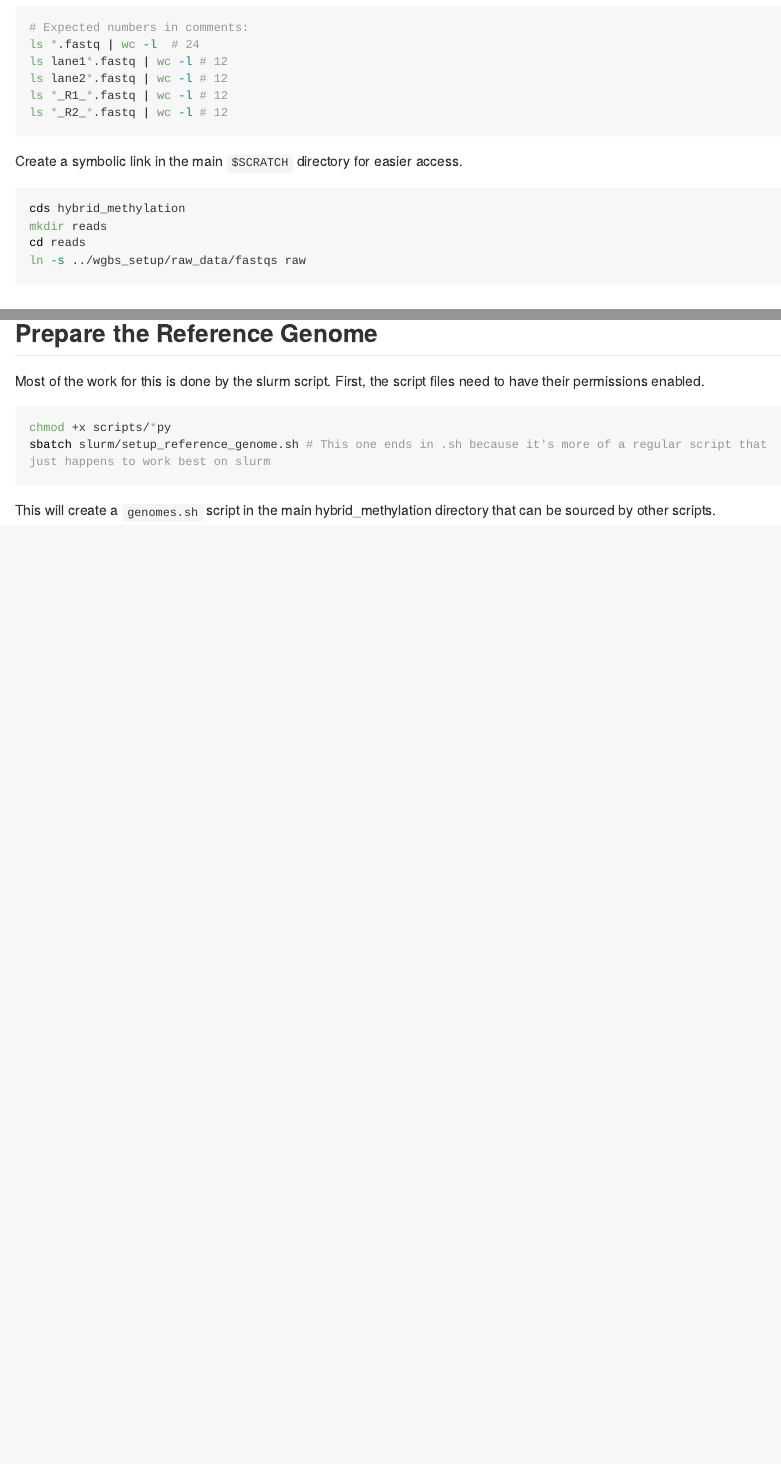
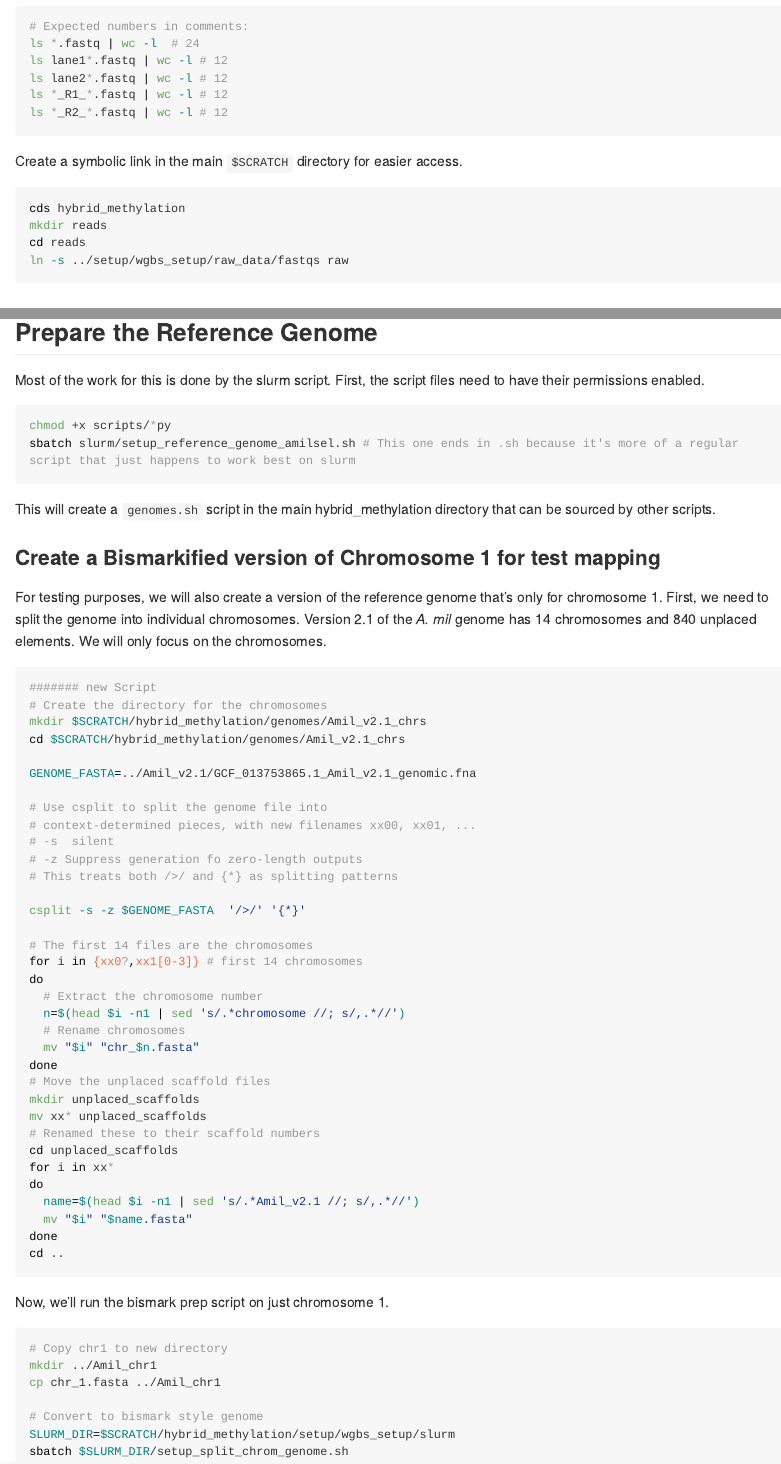
Before and after one commit to Christopher-Peterson/hybrid_methylation, an R Markdown document (setup/wgbs_setup/README.Rmd): the page in a window 1100 px wide, from 860 px down before the commit and from 930 px down after it, so that both start at the same text, and a second part further down, joined at a grey line. The pictures show the output file setup/wgbs_setup/README.md that the author committed with the source, drawn offline in the style of GitHub; long lines of code are wrapped.

Commit message:
Beginning a multi-genome approach.  Also fixed some errors regarding aliases.

````diff
--- a/alignment_experiments/README.Rmd
+++ b/alignment_experiments/README.Rmd
@@ -49,7 +49,13 @@ new_alignment_experiment pe_default "pe" " "
 new_alignment_experiment se_default "se" " "
 new_alignment_experiment pe_relaxed "pe" "-N 1 --score_min L,0,-0.6"
 new_alignment_experiment se_relaxed "se" "-N 1 --score_min L,0,-0.6"
-new_alignment_experim ent pe_xrelaxed "pe" "-N 1 --score_min L,0,-0.8"
+new_alignment_experiment pe_xrelaxed "pe" "-N 1 --score_min L,0,-0.8"
+new_alignment_experiment pe_xrelaxed2 "pe" "-N 1 --score_min L,0,-0.8" "Amilsel"
+new_alignment_experiment pe_xrelaxed_staged "pe" "-N 1 --score_min L,0,-0.8 -un" "Amil" "Asel"
+new_alignment_experiment pe_xrelaxed_rev "pe" "-N 1 --score_min L,0,-0.8 -un" "Asel" "Amil"
+
+
+new_alignment_experiment pe_yrelaxed "pe" "-N 1 --score_min L,0,-1.0"
 new_alignment_experiment se_xrelaxed "se" "-N 1 --score_min L,0,-0.8"
 new_alignment_experiment pe_local "pe" "-N 1 --local"
 new_alignment_experiment se_local "se" "-N 1 --local"
@@ -58,7 +64,6 @@ new_alignment_experiment se_local_relax "se" "-N 1 --local --score_min G,0,-0.6"
 
 # Run the alignment trials
 run_alignment trial pe_default
-run_alignment trial se_default
+#run_alignment trial se_default
 run_alignment trial pe_relaxed
-run_alignment trial se_relaxed
-run_alignment trial pe_xrelaxed
+#run_alignment trial se_relaxed
--- a/setup/wgbs_setup/README.Rmd
+++ b/setup/wgbs_setup/README.Rmd
@@ -63,7 +69,7 @@ Create a symbolic link in the main `$SCRATCH` directory for easier access.
 cds hybrid_methylation
 mkdir reads
 cd reads
-ln -s ../wgbs_setup/raw_data/fastqs raw
+ln -s ../setup/wgbs_setup/raw_data/fastqs raw
 ```
 
 ## Trim the reads
@@ -115,12 +123,64 @@ They should end up in the `reads/trimmed` directory
 
 ## Prepare the Reference Genome
 
-Most of the work for this is done by the slurm script.
-First, the script files need to have their permissions enabled.
+Most of the work for this is done by the slurm script. First, the script files need to have their permissions enabled.
 
 ```{bash, eval = FALSE, echo = TRUE}
 chmod +x scripts/*py
-sbatch slurm/setup_reference_genome.sh # This one ends in .sh because it's more of a regular script that just happens to work best on slurm
+sbatch slurm/setup_reference_genome_amilsel.sh # This one ends in .sh because it's more of a regular script that just happens to work best on slurm
 ```
 
 This will create a `genomes.sh` script in the main hybrid_methylation directory that can be sourced by other scripts.
+
+### Create a Bismarkified version of Chromosome 1 for test mapping
+
+For testing purposes, we will also create a version of the reference genome that's only for chromosome 1. First, we need to split the genome into individual chromosomes. Version 2.1 of the *A. mil* genome has 14 chromosomes and 840 unplaced elements. We will only focus on the chromosomes.
+
+```{bash, eval = FALSE}
+####### new Script
+# Create the directory for the chromosomes
+mkdir $SCRATCH/hybrid_methylation/genomes/Amil_v2.1_chrs
+cd $SCRATCH/hybrid_methylation/genomes/Amil_v2.1_chrs
+
+GENOME_FASTA=../Amil_v2.1/GCF_013753865.1_Amil_v2.1_genomic.fna
+
+# Use csplit to split the genome file into
+# context-determined pieces, with new filenames xx00, xx01, ...
+# -s  silent
+# -z Suppress generation fo zero-length outputs
+# This treats both />/ and {*} as splitting patterns
+
+csplit -s -z $GENOME_FASTA  '/>/' '{*}'
+
+# The first 14 files are the chromosomes
+for i in {xx0?,xx1[0-3]} # first 14 chromosomes
+do
+  # Extract the chromosome number
+  n=$(head $i -n1 | sed 's/.*chromosome //; s/,.*//')
+  # Rename chromosomes
+  mv "$i" "chr_$n.fasta"
+done
+# Move the unplaced scaffold files
+mkdir unplaced_scaffolds
+mv xx* unplaced_scaffolds
+# Renamed these to their scaffold numbers
+cd unplaced_scaffolds
+for i in xx*
+do
+  name=$(head $i -n1 | sed 's/.*Amil_v2.1 //; s/,.*//')
+  mv "$i" "$name.fasta"
+done
+cd ..
+```
+
+Now, we'll run the bismark prep script on just chromosome 1.
+
+```{bash, eval = FALSE}
+# Copy chr1 to new directory
+mkdir ../Amil_chr1
+cp chr_1.fasta ../Amil_chr1
+
+# Convert to bismark style genome
+SLURM_DIR=$SCRATCH/hybrid_methylation/setup/wgbs_setup/slurm
+sbatch $SLURM_DIR/setup_split_chrom_genome.sh
+```
````
Also changed, not shown: alignment_experiments/README.md, setup/wgbs_setup/README.md, alignment_experiments/README.Rmd (15 more changed lines), setup/wgbs_setup/README.Rmd (18 more changed lines), 6 other files.
